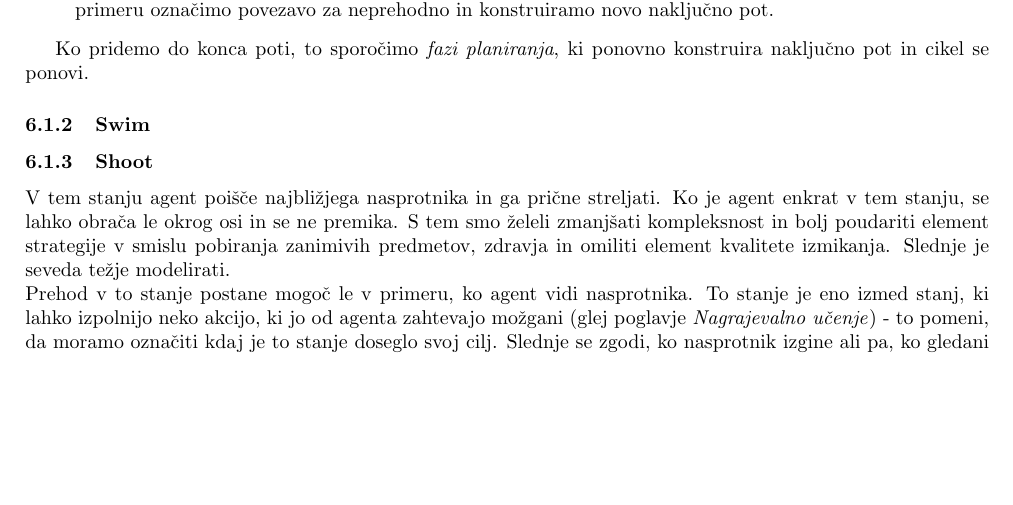
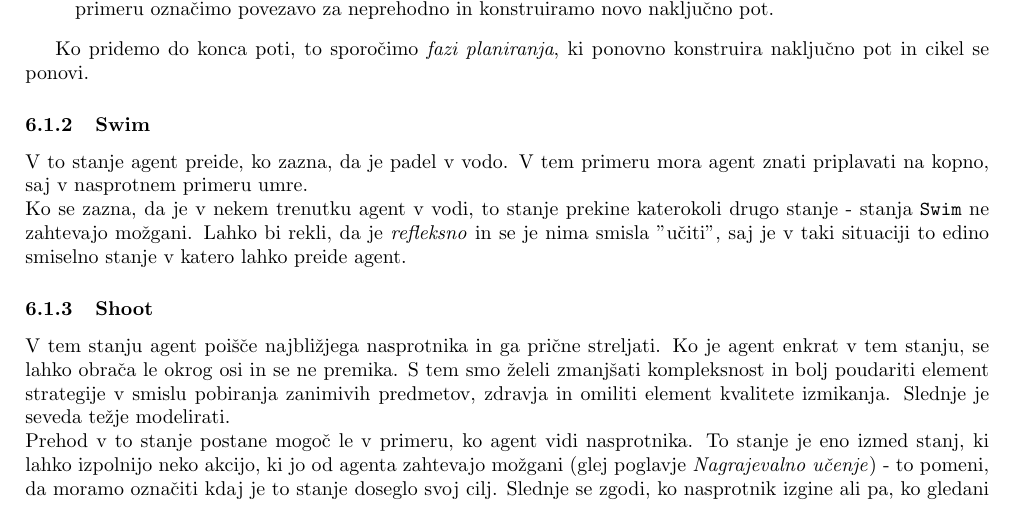
Before and after one commit to kostko/q2hivemind, a LaTeX document (docs/hivemind.tex): part of page 9 of 18, cut so that both start at the same text, the shorter picture padded with empty space. Compiled offline with pdfLaTeX.

Commit message:
Added Swim state docs and fixed a figure's positioning.

```diff
--- a/docs/hivemind.tex
+++ b/docs/hivemind.tex
@@ -329,7 +329,9 @@ V \textit{fazi izvajanja} po vrsti obiščemo lokacijska vozlišča poti, ki smo
 Ko pridemo do konca poti, to sporočimo \textit{fazi planiranja}, ki ponovno konstruira naključno pot in cikel se ponovi.
 
 \subsubsection{Swim}
-%TODO
+V to stanje agent preide, ko zazna, da je padel v vodo. V tem primeru mora agent znati priplavati na kopno, saj v nasprotnem primeru umre.\\
+Ko se zazna, da je v nekem trenutku agent v vodi, to stanje prekine katerokoli drugo stanje - stanja \verb+Swim+ ne zahtevajo možgani. Lahko bi rekli, da je
+\textit{refleksno} in se je nima smisla "učiti", saj je v taki situaciji to edino smiselno stanje v katero lahko preide agent.
 \subsubsection{Shoot}
 V tem stanju agent poišče najbližjega nasprotnika in ga prične streljati. Ko je agent enkrat v tem stanju, se lahko obrača le okrog osi in se ne premika.
 S tem smo želeli zmanjšati kompleksnost in bolj poudariti element strategije v smislu pobiranja zanimivih predmetov, zdravja in omiliti element kvalitete
```
Also changed, not shown: docs/hivemind.tex (3 more changed lines).
